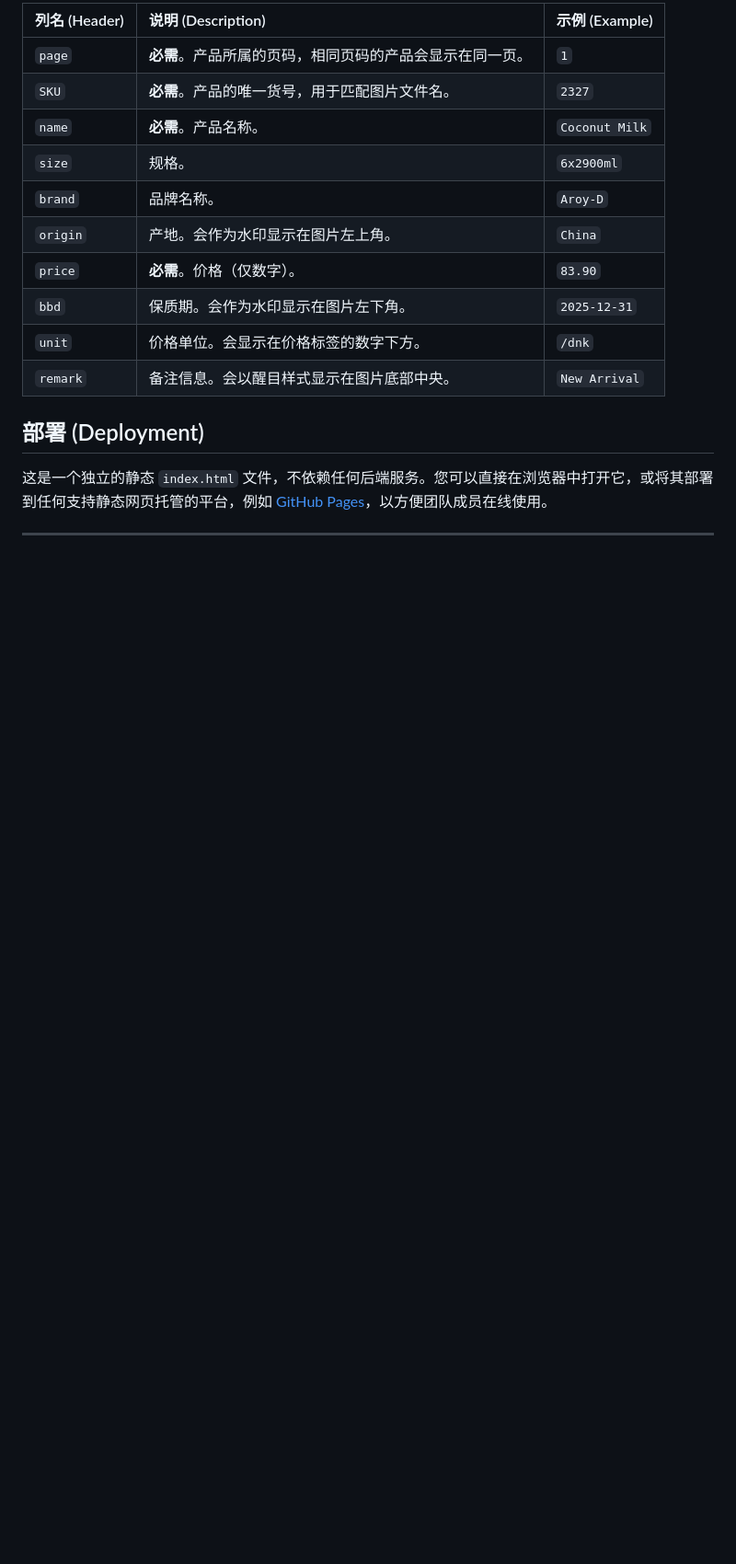
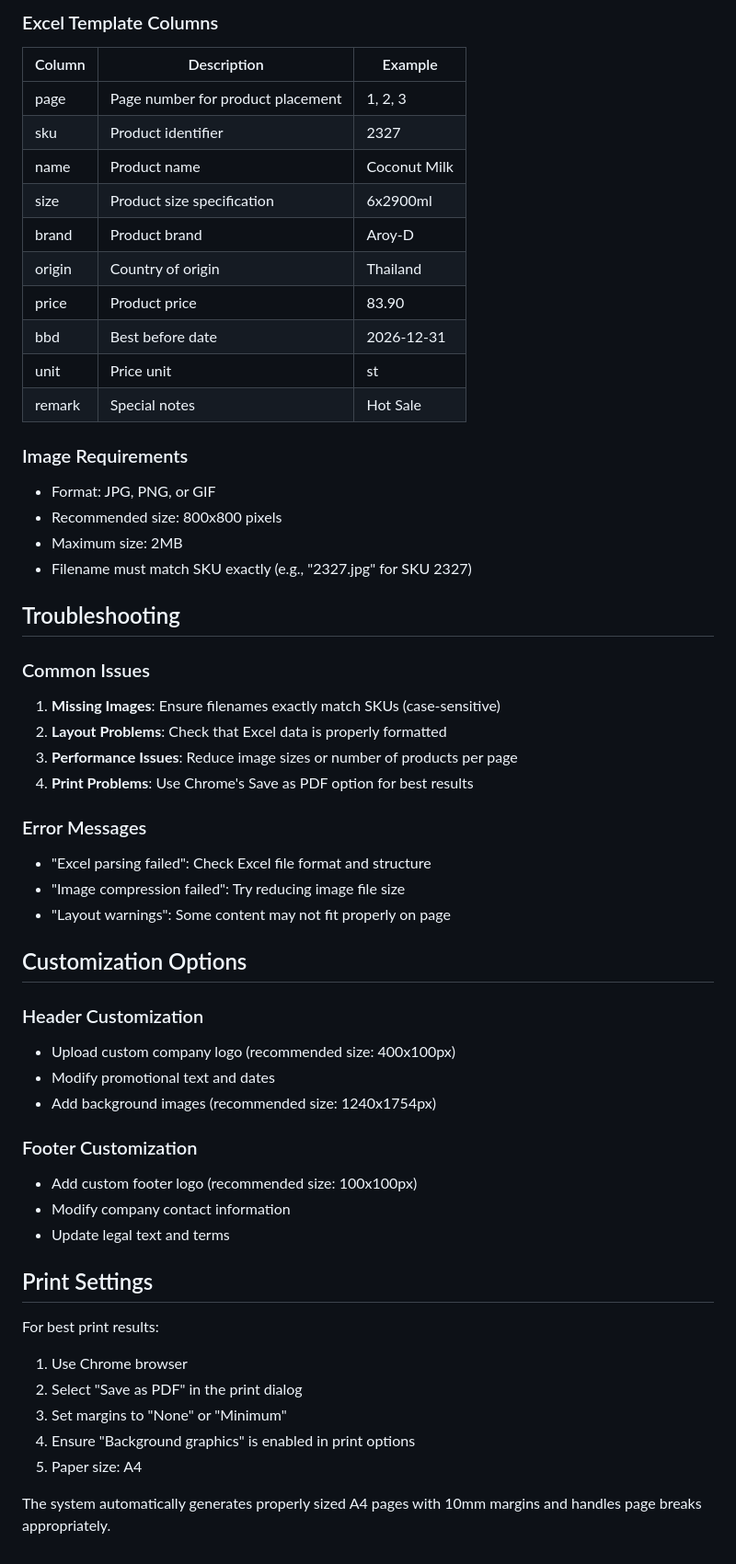
Before and after one commit to pdmlmn/catalog-generator-CTF, a Markdown page: README.md, the part around one of its changes. Shown at 92% size. Rendered like a GitHub page; blank space fills up the shorter version.

```diff
--- a/README.md
+++ b/README.md
@@ -53,19 +63,56 @@
 
-| 列名 (Header) | 说明 (Description)                                             | 示例 (Example)     |
-| :------------ | :------------------------------------------------------------- | :----------------- |
-| `page`        | **必需**。产品所属的页码，相同页码的产品会显示在同一页。       | `1`                |
-| `SKU`         | **必需**。产品的唯一货号，用于匹配图片文件名。                   | `2327`             |
-| `name`        | **必需**。产品名称。                                           | `Coconut Milk`     |
-| `size`        | 规格。                                                         | `6x2900ml`         |
-| `brand`       | 品牌名称。                                                     | `Aroy-D`           |
-| `origin`      | 产地。会作为水印显示在图片左上角。                             | `China`            |
-| `price`       | **必需**。价格（仅数字）。                                     | `83.90`            |
-| `bbd`         | 保质期。会作为水印显示在图片左下角。                       | `2025-12-31`       |
-| `unit`        | 价格单位。会显示在价格标签的数字下方。                         | `/dnk`             |
-| `remark`      | 备注信息。会以醒目样式显示在图片底部中央。                     | `New Arrival`      |
+### Excel Template Columns
+| Column | Description | Example |
+|--------|-------------|---------|
+| page | Page number for product placement | 1, 2, 3 |
+| sku | Product identifier | 2327 |
+| name | Product name | Coconut Milk |
+| size | Product size specification | 6x2900ml |
+| brand | Product brand | Aroy-D |
+| origin | Country of origin | Thailand |
+| price | Product price | 83.90 |
+| bbd | Best before date | 2026-12-31 |
+| unit | Price unit | st |
+| remark | Special notes | Hot Sale |
 
-## 部署 (Deployment)
+### Image Requirements
+- Format: JPG, PNG, or GIF
+- Recommended size: 800x800 pixels
+- Maximum size: 2MB
+- Filename must match SKU exactly (e.g., "2327.jpg" for SKU 2327)
 
-这是一个独立的静态 `index.html` 文件，不依赖任何后端服务。您可以直接在浏览器中打开它，或将其部署到任何支持静态网页托管的平台，例如 [GitHub Pages](https://pages.github.com/)，以方便团队成员在线使用。
+## Troubleshooting
 
----
+### Common Issues
+1. **Missing Images**: Ensure filenames exactly match SKUs (case-sensitive)
+2. **Layout Problems**: Check that Excel data is properly formatted
+3. **Performance Issues**: Reduce image sizes or number of products per page
+4. **Print Problems**: Use Chrome's Save as PDF option for best results
+
+### Error Messages
+- "Excel parsing failed": Check Excel file format and structure
+- "Image compression failed": Try reducing image file size
+- "Layout warnings": Some content may not fit properly on page
+
+## Customization Options
+
+### Header Customization
+- Upload custom company logo (recommended size: 400x100px)
+- Modify promotional text and dates
+- Add background images (recommended size: 1240x1754px)
+
+### Footer Customization
+- Add custom footer logo (recommended size: 100x100px)
+- Modify company contact information
+- Update legal text and terms
+
+## Print Settings
+
+For best print results:
+1. Use Chrome browser
+2. Select "Save as PDF" in the print dialog
+3. Set margins to "None" or "Minimum"
+4. Ensure "Background graphics" is enabled in print options
+5. Paper size: A4
+
+The system automatically generates properly sized A4 pages with 10mm margins and handles page breaks appropriately.
```
Also changed, not shown: other parts of README.md (+48 -38 lines).
